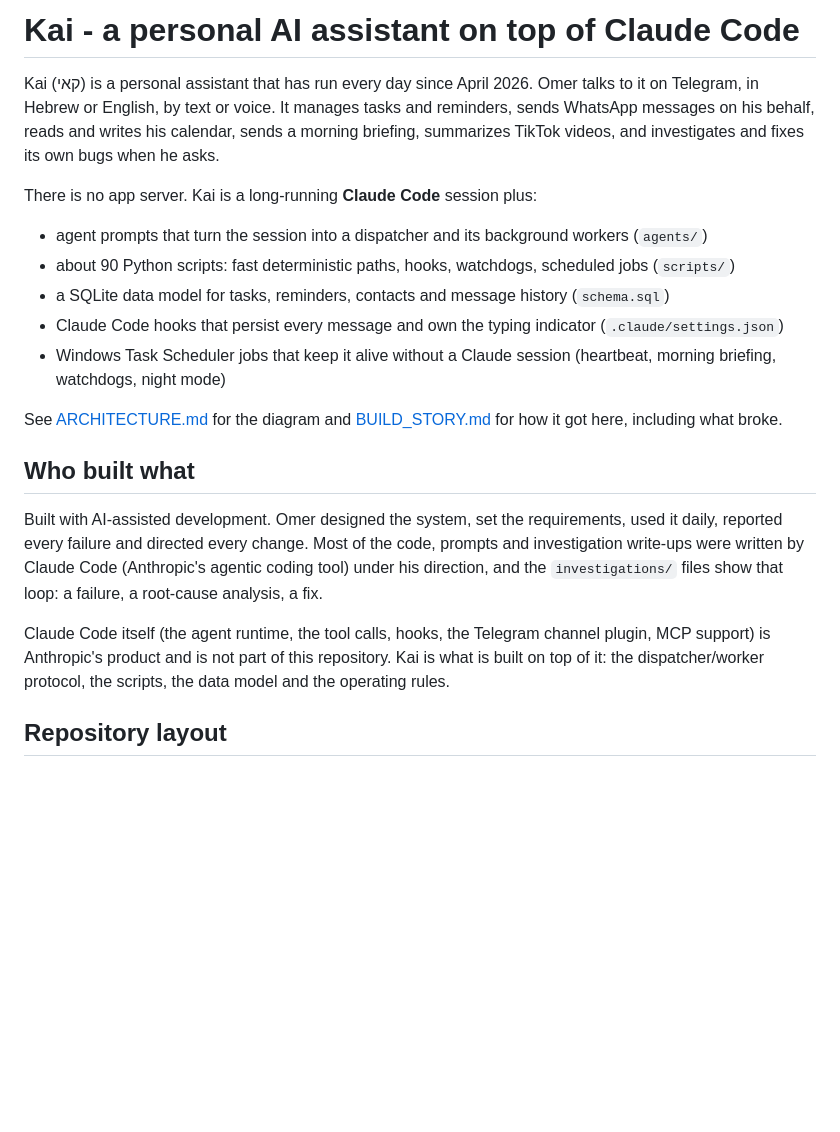
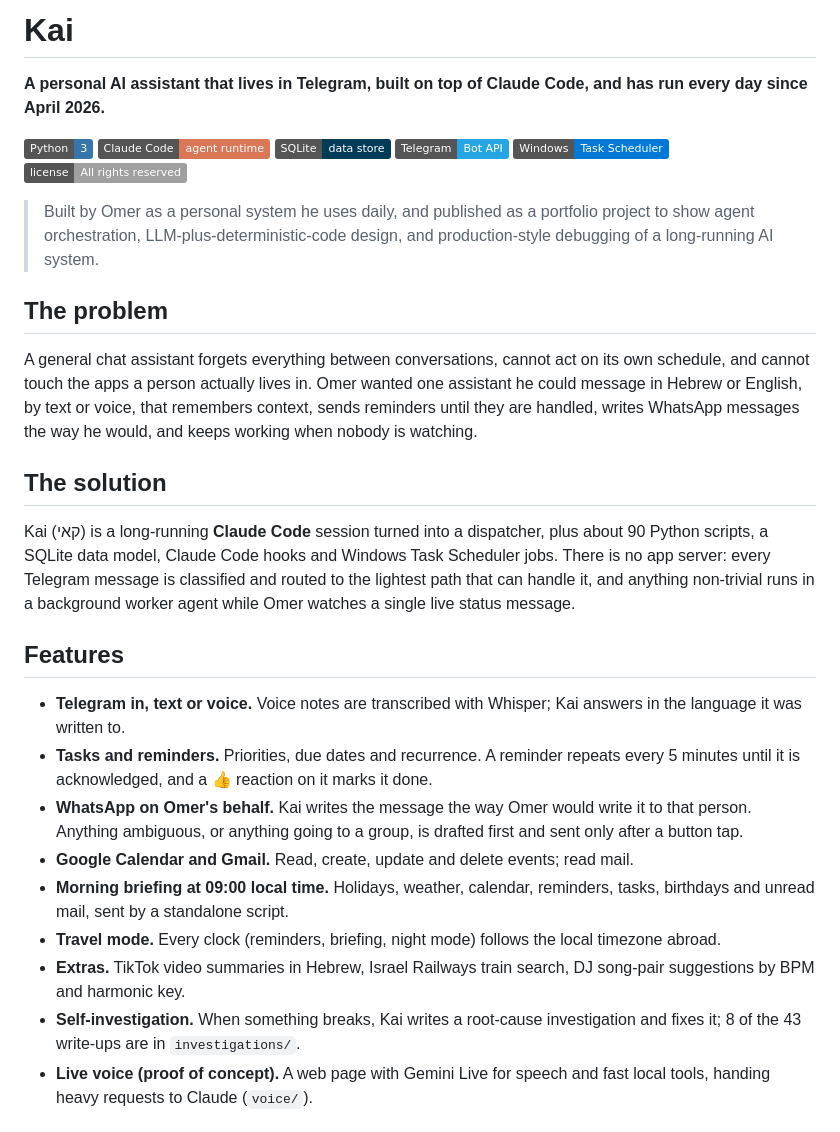
Before and after one commit to omerbengal/Kai, a Markdown page: README.md, the part around one of its changes. GitHub-like rendering; badges without logos; blank space fills up the shorter version.

```diff
--- a/README.md
+++ b/README.md
@@ -1,31 +1,49 @@
-# Kai - a personal AI assistant on top of Claude Code
+# Kai
 
-Kai (קאי) is a personal assistant that has run every day since April 2026. Omer talks to it on
-Telegram, in Hebrew or English, by text or voice. It manages tasks and reminders, sends WhatsApp
-messages on his behalf, reads and writes his calendar, sends a morning briefing, summarizes TikTok
-videos, and investigates and fixes its own bugs when he asks.
+**A personal AI assistant that lives in Telegram, built on top of Claude Code, and has run every day since April 2026.**
 
-There is no app server. Kai is a long-running **Claude Code** session plus:
+![Python](https://img.shields.io/badge/Python-3-3776AB?logo=python&logoColor=white)
+![Claude Code](https://img.shields.io/badge/Claude_Code-agent_runtime-D97757)
+![SQLite](https://img.shields.io/badge/SQLite-data_store-003B57?logo=sqlite&logoColor=white)
+![Telegram](https://img.shields.io/badge/Telegram-Bot_API-26A5E4?logo=telegram&logoColor=white)
+![Windows](https://img.shields.io/badge/Windows-Task_Scheduler-0078D6)
+![License](https://img.shields.io/badge/license-All_rights_reserved-lightgrey)
 
-- agent prompts that turn the session into a dispatcher and its background workers (`agents/`)
-- about 90 Python scripts: fast deterministic paths, hooks, watchdogs, scheduled jobs (`scripts/`)
-- a SQLite data model for tasks, reminders, contacts and message history (`schema.sql`)
-- Claude Code hooks that persist every message and own the typing indicator (`.claude/settings.json`)
-- Windows Task Scheduler jobs that keep it alive without a Claude session (heartbeat, morning
-  briefing, watchdogs, night mode)
+> Built by Omer as a personal system he uses daily, and published as a portfolio project to show
+> agent orchestration, LLM-plus-deterministic-code design, and production-style debugging of a
+> long-running AI system.
 
-See [ARCHITECTURE.md](ARCHITECTURE.md) for the diagram and [BUILD_STORY.md](BUILD_STORY.md) for how
-it got here, including what broke.
+## The problem
 
-## Who built what
+A general chat assistant forgets everything between conversations, cannot act on its own schedule,
+and cannot touch the apps a person actually lives in. Omer wanted one assistant he could message in
+Hebrew or English, by text or voice, that remembers context, sends reminders until they are handled,
+writes WhatsApp messages the way he would, and keeps working when nobody is watching.
 
-Built with AI-assisted development. Omer designed the system, set the requirements, used it daily,
-reported every failure and directed every change. Most of the code, prompts and investigation
-write-ups were written by Claude Code (Anthropic's agentic coding tool) under his direction, and the
-`investigations/` files show that loop: a failure, a root-cause analysis, a fix.
+## The solution
 
-Claude Code itself (the agent runtime, the tool calls, hooks, the Telegram channel plugin, MCP
-support) is Anthropic's product and is not part of this repository. Kai is what is built on top of
-it: the dispatcher/worker protocol, the scripts, the data model and the operating rules.
+Kai (קאי) is a long-running **Claude Code** session turned into a dispatcher, plus about 90 Python
+scripts, a SQLite data model, Claude Code hooks and Windows Task Scheduler jobs. There is no app
+server: every Telegram message is classified and routed to the lightest path that can handle it,
+and anything non-trivial runs in a background worker agent while Omer watches a single live status
+message.
 
-## Repository layout
+## Features
+
+- **Telegram in, text or voice.** Voice notes are transcribed with Whisper; Kai answers in the
+  language it was written to.
+- **Tasks and reminders.** Priorities, due dates and recurrence. A reminder repeats every 5 minutes
+  until it is acknowledged, and a 👍 reaction on it marks it done.
+- **WhatsApp on Omer's behalf.** Kai writes the message the way Omer would write it to that person.
+  Anything ambiguous, or anything going to a group, is drafted first and sent only after a button tap.
+- **Google Calendar and Gmail.** Read, create, update and delete events; read mail.
+- **Morning briefing at 09:00 local time.** Holidays, weather, calendar, reminders, tasks,
+  birthdays and unread mail, sent by a standalone script.
+- **Travel mode.** Every clock (reminders, briefing, night mode) follows the local timezone abroad.
+- **Extras.** TikTok video summaries in Hebrew, Israel Railways train search, DJ song-pair
+  suggestions by BPM and harmonic key.
+- **Self-investigation.** When something breaks, Kai writes a root-cause investigation and fixes
+  it; 8 of the 43 write-ups are in `investigations/`.
+- **Live voice (proof of concept).** A web page with Gemini Live for speech and fast local tools,
+  handing heavy requests to Claude (`voice/`).
+
```
Also changed, not shown: other parts of README.md (+101 -60 lines), BUILD_STORY.md (+29 -0 lines).
